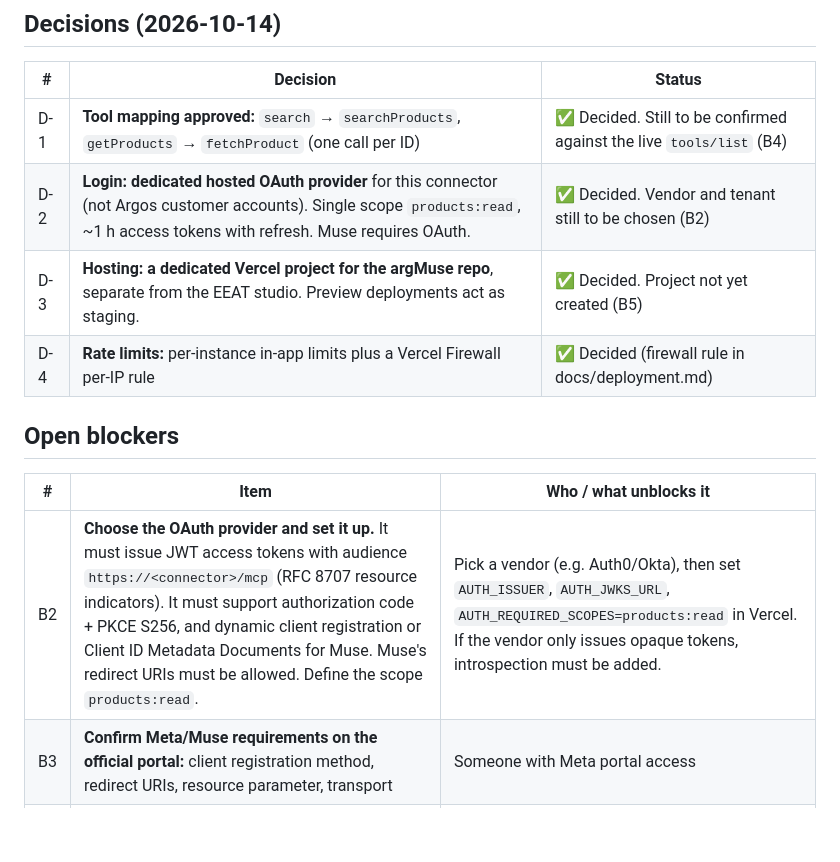
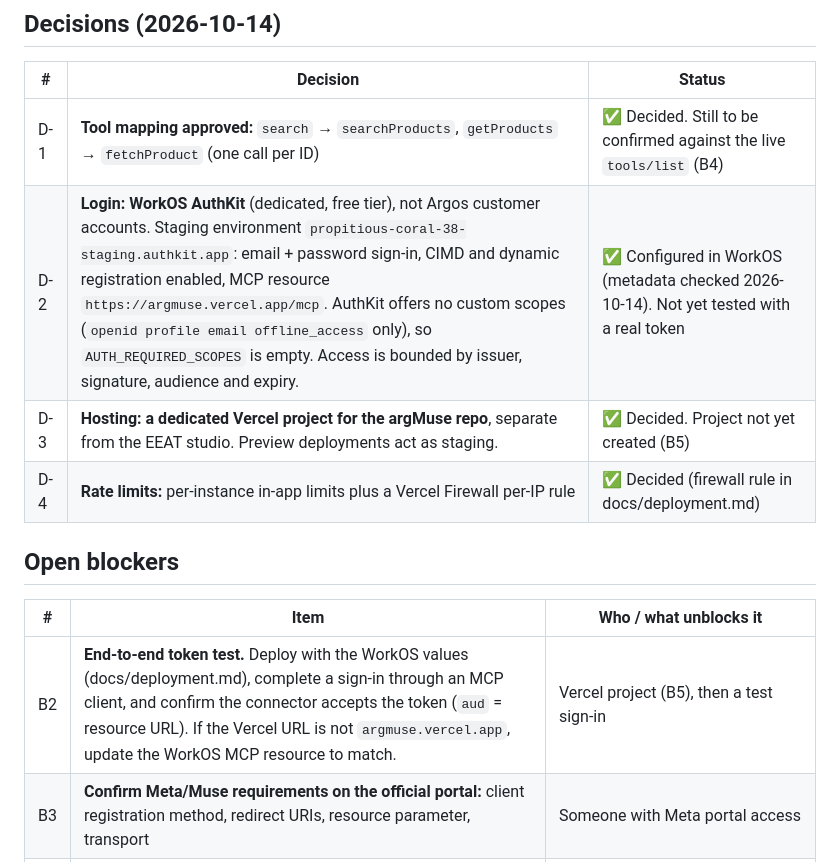
Before and after one commit to adeveratt87/argMuse, a Markdown page: README.md, the part around the change. Rendered like a GitHub page; blank space fills up the shorter version.

```diff
--- a/README.md
+++ b/README.md
@@ -56,7 +56,7 @@ Latest results: [`docs/validation-report.md`](docs/validation-report.md).
 | # | Decision | Status |
 |---|---|---|
 | D-1 | **Tool mapping approved:** `search` → `searchProducts`, `getProducts` → `fetchProduct` (one call per ID) | ✅ Decided. Still to be confirmed against the live `tools/list` (B4) |
-| D-2 | **Login: dedicated hosted OAuth provider** for this connector (not Argos customer accounts). Single scope `products:read`, ~1 h access tokens with refresh. Muse requires OAuth. | ✅ Decided. Vendor and tenant still to be chosen (B2) |
+| D-2 | **Login: WorkOS AuthKit** (dedicated, free tier), not Argos customer accounts. Staging environment `propitious-coral-38-staging.authkit.app`: email + password sign-in, CIMD and dynamic registration enabled, MCP resource `https://argmuse.vercel.app/mcp`. AuthKit offers no custom scopes (`openid profile email offline_access` only), so `AUTH_REQUIRED_SCOPES` is empty. Access is bounded by issuer, signature, audience and expiry. | ✅ Configured in WorkOS (metadata checked 2026-10-14). Not yet tested with a real token |
 | D-3 | **Hosting: a dedicated Vercel project for the argMuse repo**, separate from the EEAT studio. Preview deployments act as staging. | ✅ Decided. Project not yet created (B5) |
 | D-4 | **Rate limits:** per-instance in-app limits plus a Vercel Firewall per-IP rule | ✅ Decided (firewall rule in docs/deployment.md) |
 
@@ -64,7 +64,7 @@ Latest results: [`docs/validation-report.md`](docs/validation-report.md).
 
 | # | Item | Who / what unblocks it |
 |---|---|---|
-| B2 | **Choose the OAuth provider and set it up.** It must issue JWT access tokens with audience `https://<connector>/mcp` (RFC 8707 resource indicators). It must support authorization code + PKCE S256, and dynamic client registration or Client ID Metadata Documents for Muse. Muse's redirect URIs must be allowed. Define the scope `products:read`. | Pick a vendor (e.g. Auth0/Okta), then set `AUTH_ISSUER`, `AUTH_JWKS_URL`, `AUTH_REQUIRED_SCOPES=products:read` in Vercel. If the vendor only issues opaque tokens, introspection must be added. |
+| B2 | **End-to-end token test.** Deploy with the WorkOS values (docs/deployment.md), complete a sign-in through an MCP client, and confirm the connector accepts the token (`aud` = resource URL). If the Vercel URL is not `argmuse.vercel.app`, update the WorkOS MCP resource to match. | Vercel project (B5), then a test sign-in |
 | B3 | **Confirm Meta/Muse requirements on the official portal:** client registration method, redirect URIs, resource parameter, transport | Someone with Meta portal access |
 | B4 | **Live upstream contract** (egress to `api.argos.co.uk` is blocked in the build environment) | Allow the host in this environment's network settings, then `npm run test:live` / `npm run discover` |
 | B5 | **Create the Vercel project.** The session's Vercel connection got `403 forbidden` on project creation. | Team owner imports `adeveratt87/argMuse` in Vercel (steps in docs/deployment.md) |
```
Also changed, not shown: docs/deployment.md (+4 -1 lines).
